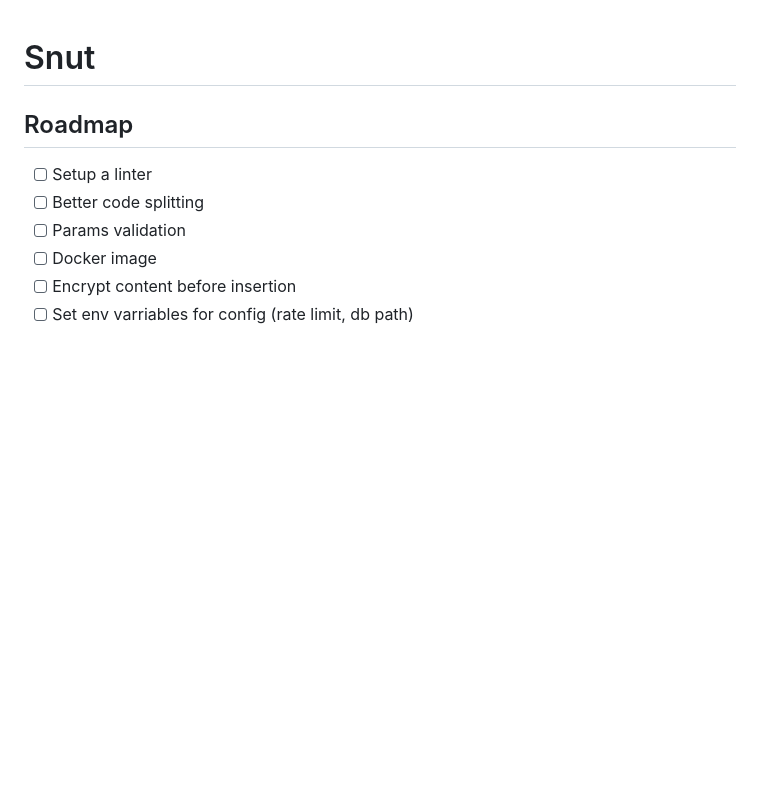
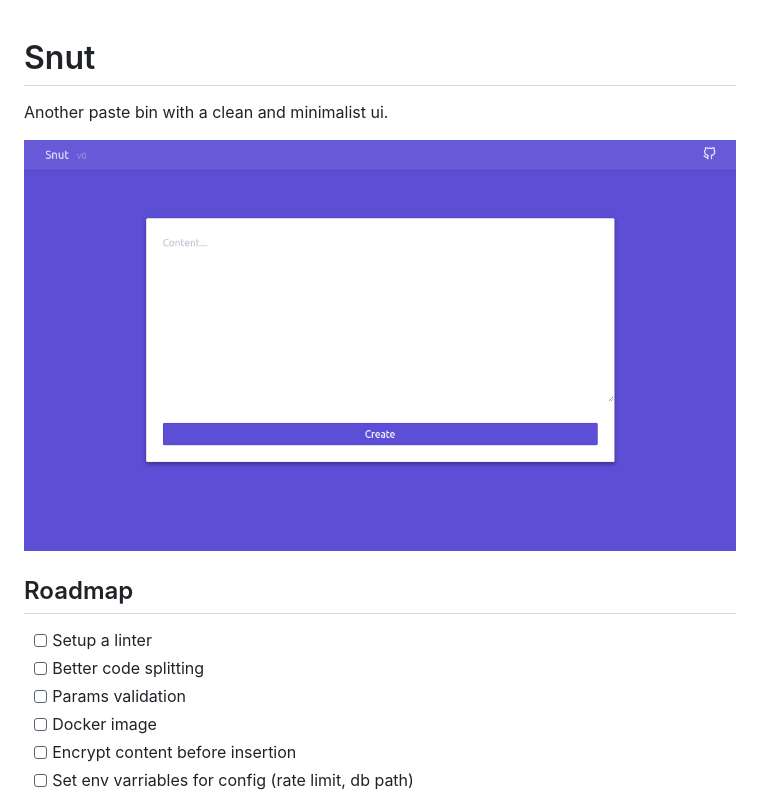
Before and after one commit to CorentinTh/snut, a Markdown page: README.md, the part around the change. Drawn GitHub-style; pictures changed too: .github/screenshot.png (added); blank space fills up the shorter version.

Commit message:
docs(readme): added description + screenshot

```diff
--- a/README.md
+++ b/README.md
@@ -1,4 +1,8 @@
 # Snut
+
+Another paste bin with a clean and minimalist ui.
+
+![screenshot](./.github/screenshot.png)
 
 ## Roadmap
 
```
